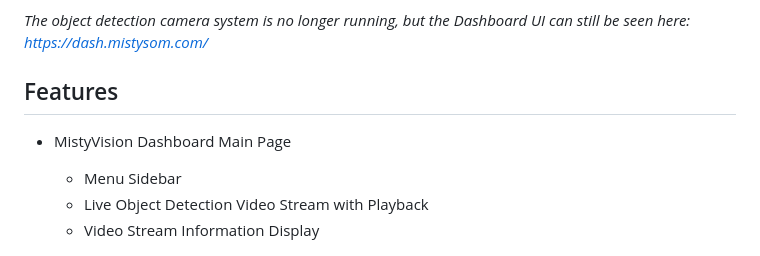
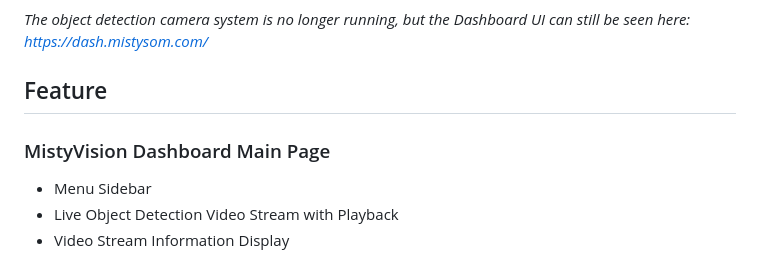
Before and after one commit to MistySOM/MistyVision-Dashboard, a Markdown page: README.md, the part around one of its changes. Drawn GitHub-style.

```diff
--- a/README.md
+++ b/README.md
@@ -8,8 +8,8 @@ As part of MistyWest’s performance evaluation of MistySOM, an internally devel
 
 *The object detection camera system is no longer running, but the Dashboard UI can still be seen here: https://dash.mistysom.com/*
 
-## Features
-- MistyVision Dashboard Main Page
+## Feature
+### MistyVision Dashboard Main Page
   - Menu Sidebar
   - Live Object Detection Video Stream with Playback
   - Video Stream Information Display
```
Also changed, not shown: other parts of README.md (+1 -1 lines).
